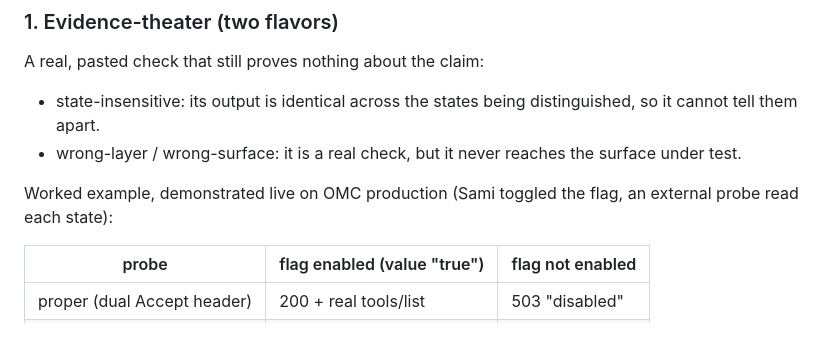
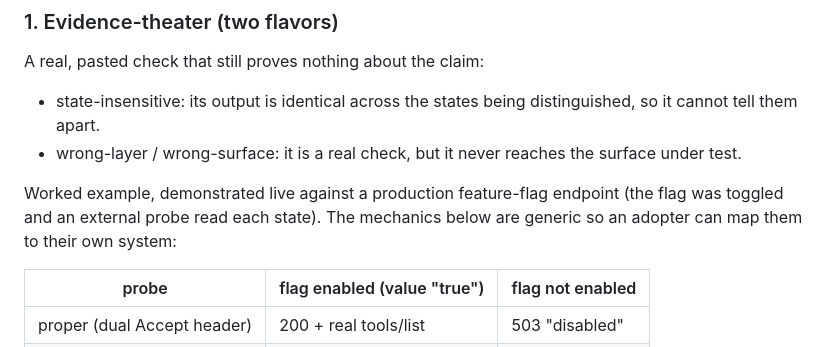
Before and after one commit to samiserrag/Claude-Codex, a Markdown page: docs/envelope-kit-additions/verification-taxonomy.md, the part around the change. GitHub-like rendering.

```diff
--- a/docs/envelope-kit-additions/verification-taxonomy.md
+++ b/docs/envelope-kit-additions/verification-taxonomy.md
@@ -65,8 +65,9 @@ A real, pasted check that still proves nothing about the claim:
 - wrong-layer / wrong-surface: it is a real check, but it never reaches the
   surface under test.
 
-Worked example, demonstrated live on OMC production (Sami toggled the flag, an
-external probe read each state):
+Worked example, demonstrated live against a production feature-flag endpoint (the
+flag was toggled and an external probe read each state). The mechanics below are
+generic so an adopter can map them to their own system:
 
 | probe | flag enabled (value "true") | flag not enabled |
 |---|---|---|
```
Also changed, not shown: .agent-handoff/turns/E6-OMC-CONVERGENCE-002-codex-packet-A-cross-vendor-review.md (+4 -4 lines).
